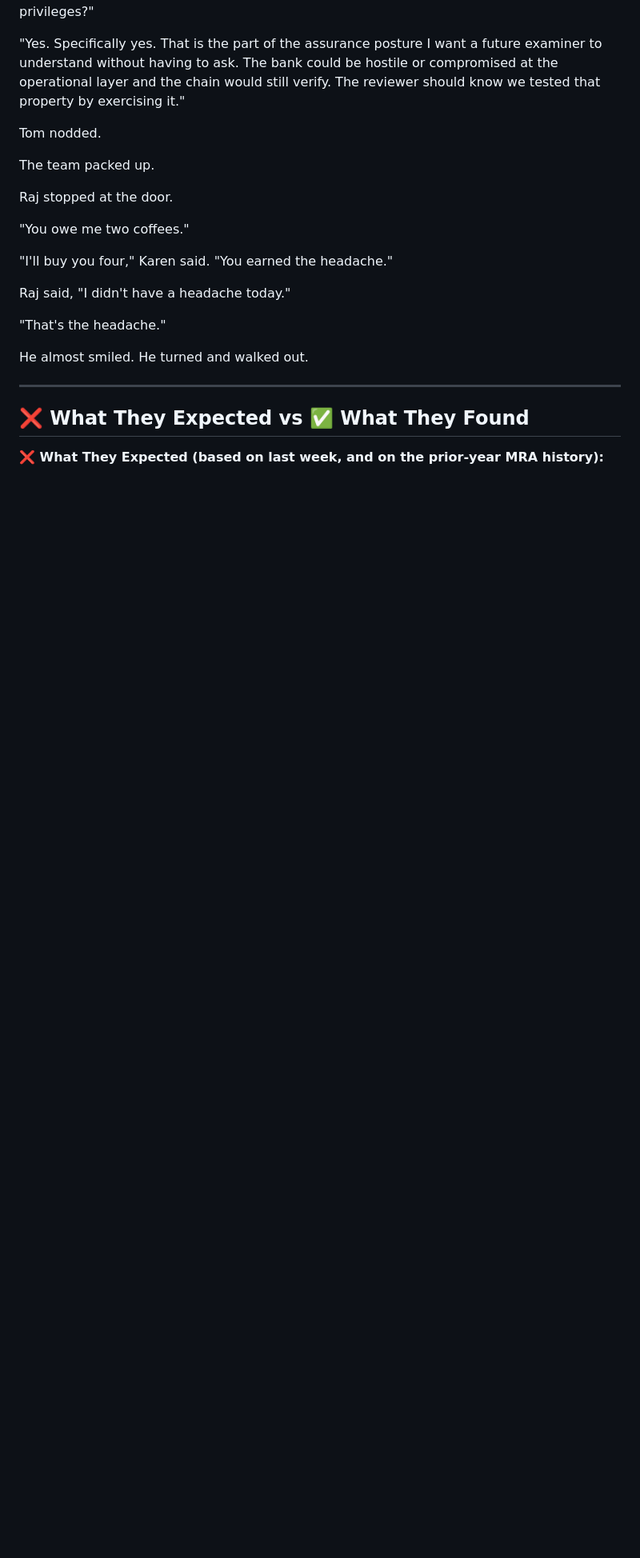
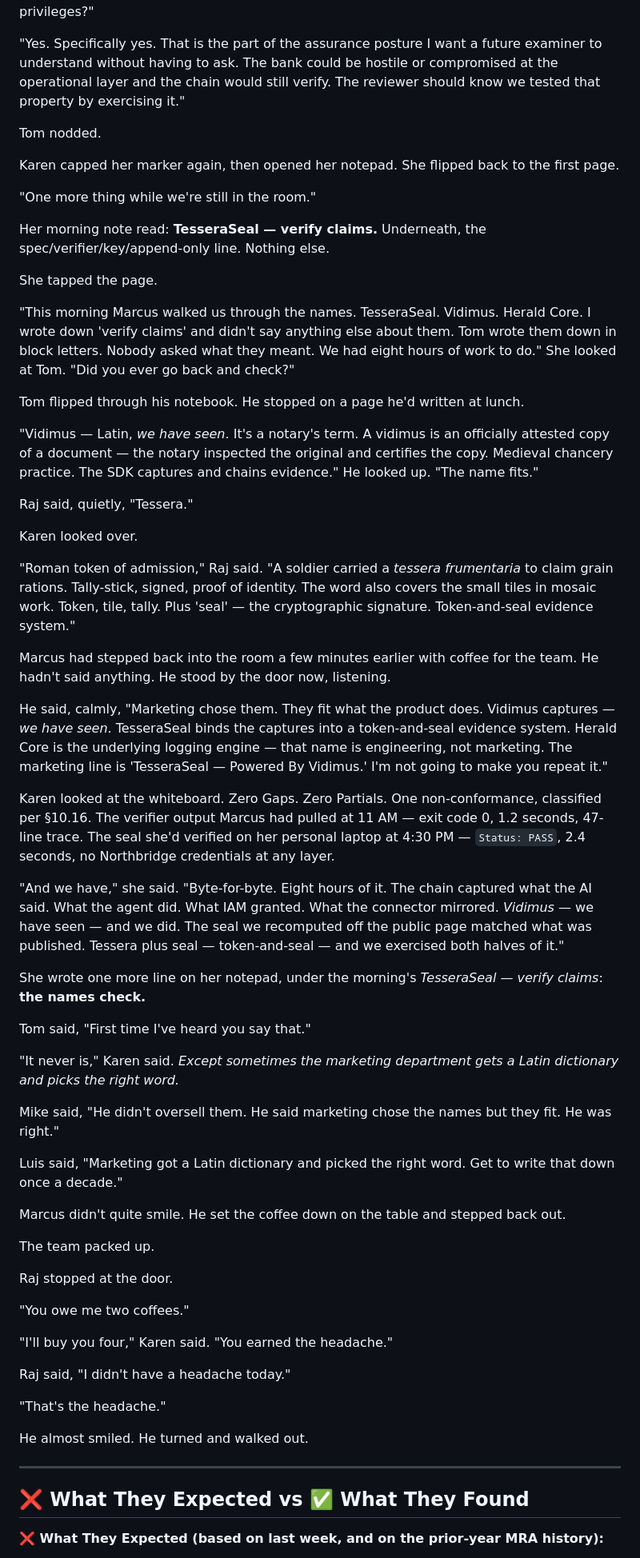
Before and after one commit to smuchow1962/ffiec, a Markdown page: docs/auditor-stories/01-northbridge-federal-savings.md, the part around one of its changes. Shown at 80% size. Rendered like a GitHub page; blank space fills up the shorter version.

```diff
--- a/docs/auditor-stories/01-northbridge-federal-savings.md
+++ b/docs/auditor-stories/01-northbridge-federal-savings.md
@@ -1795,6 +1761,46 @@ Tom wrote.
 
 Tom nodded.
 
+Karen capped her marker again, then opened her notepad. She flipped back to the first page.
+
+"One more thing while we're still in the room."
+
+Her morning note read: **TesseraSeal — verify claims.** Underneath, the spec/verifier/key/append-only line. Nothing else.
+
+She tapped the page.
+
+"This morning Marcus walked us through the names. TesseraSeal. Vidimus. Herald Core. I wrote down 'verify claims' and didn't say anything else about them. Tom wrote them down in block letters. Nobody asked what they meant. We had eight hours of work to do." She looked at Tom. "Did you ever go back and check?"
+
+Tom flipped through his notebook. He stopped on a page he'd written at lunch.
+
+"Vidimus — Latin, *we have seen*. It's a notary's term. A vidimus is an officially attested copy of a document — the notary inspected the original and certifies the copy. Medieval chancery practice. The SDK captures and chains evidence." He looked up. "The name fits."
+
+Raj said, quietly, "Tessera."
+
+Karen looked over.
+
+"Roman token of admission," Raj said. "A soldier carried a *tessera frumentaria* to claim grain rations. Tally-stick, signed, proof of identity. The word also covers the small tiles in mosaic work. Token, tile, tally. Plus 'seal' — the cryptographic signature. Token-and-seal evidence system."
+
+Marcus had stepped back into the room a few minutes earlier with coffee for the team. He hadn't said anything. He stood by the door now, listening.
+
+He said, calmly, "Marketing chose them. They fit what the product does. Vidimus captures — *we have seen*. TesseraSeal binds the captures into a token-and-seal evidence system. Herald Core is the underlying logging engine — that name is engineering, not marketing. The marketing line is 'TesseraSeal — Powered By Vidimus.' I'm not going to make you repeat it."
+
+Karen looked at the whiteboard. Zero Gaps. Zero Partials. One non-conformance, classified per §10.16. The verifier output Marcus had pulled at 11 AM — exit code 0, 1.2 seconds, 47-line trace. The seal she'd verified on her personal laptop at 4:30 PM — `Status: PASS`, 2.4 seconds, no Northbridge credentials at any layer.
+
+"And we have," she said. "Byte-for-byte. Eight hours of it. The chain captured what the AI said. What the agent did. What IAM granted. What the connector mirrored. *Vidimus* — we have seen — and we did. The seal we recomputed off the public page matched what was published. Tessera plus seal — token-and-seal — and we exercised both halves of it."
+
+She wrote one more line on her notepad, under the morning's *TesseraSeal — verify claims*: **the names check.**
+
+Tom said, "First time I've heard you say that."
+
+"It never is," Karen said. *Except sometimes the marketing department gets a Latin dictionary and picks the right word.*
+
+Mike said, "He didn't oversell them. He said marketing chose the names but they fit. He was right."
+
+Luis said, "Marketing got a Latin dictionary and picked the right word. Get to write that down once a decade."
+
+Marcus didn't quite smile. He set the coffee down on the table and stepped back out.
+
 The team packed up.
 
 Raj stopped at the door.
```
Also changed, not shown: other parts of docs/auditor-stories/01-northbridge-federal-savings.md (+6 -40 lines).
